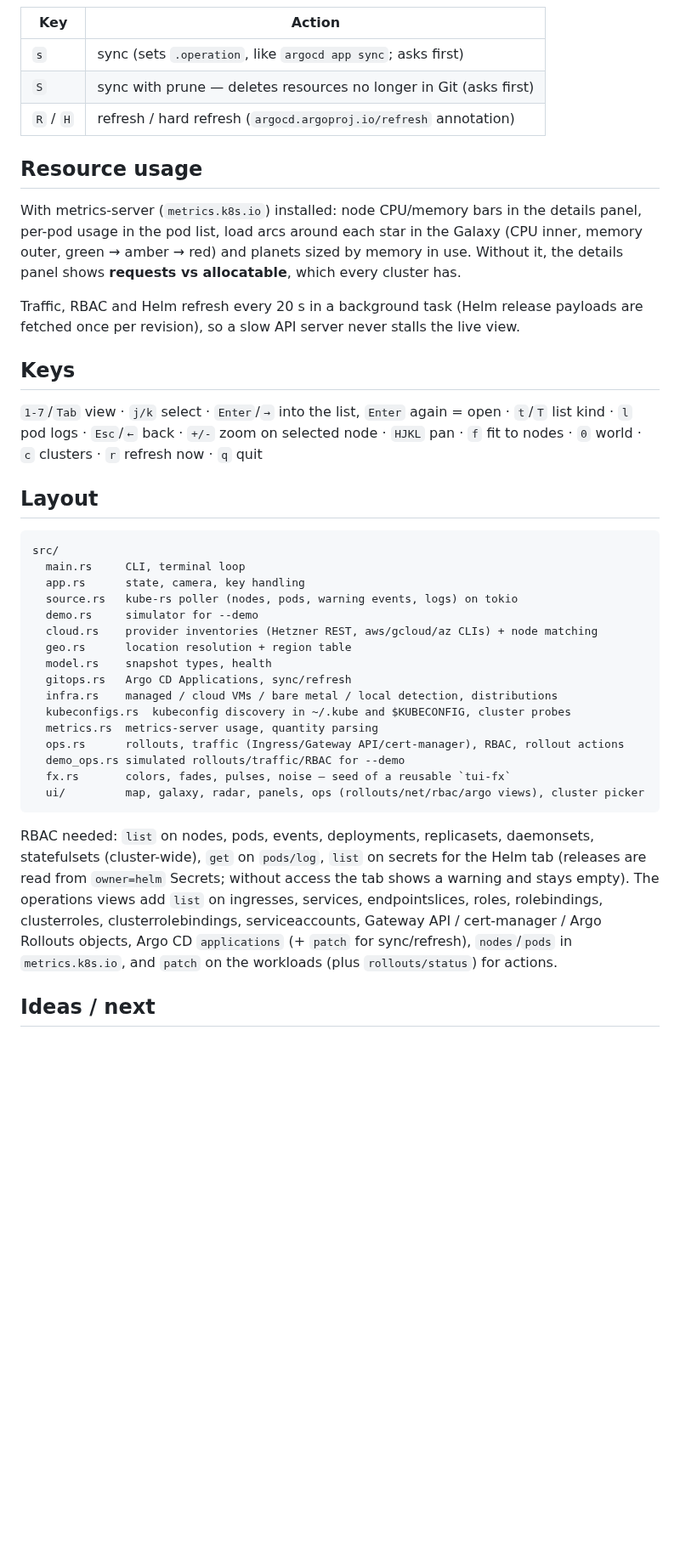
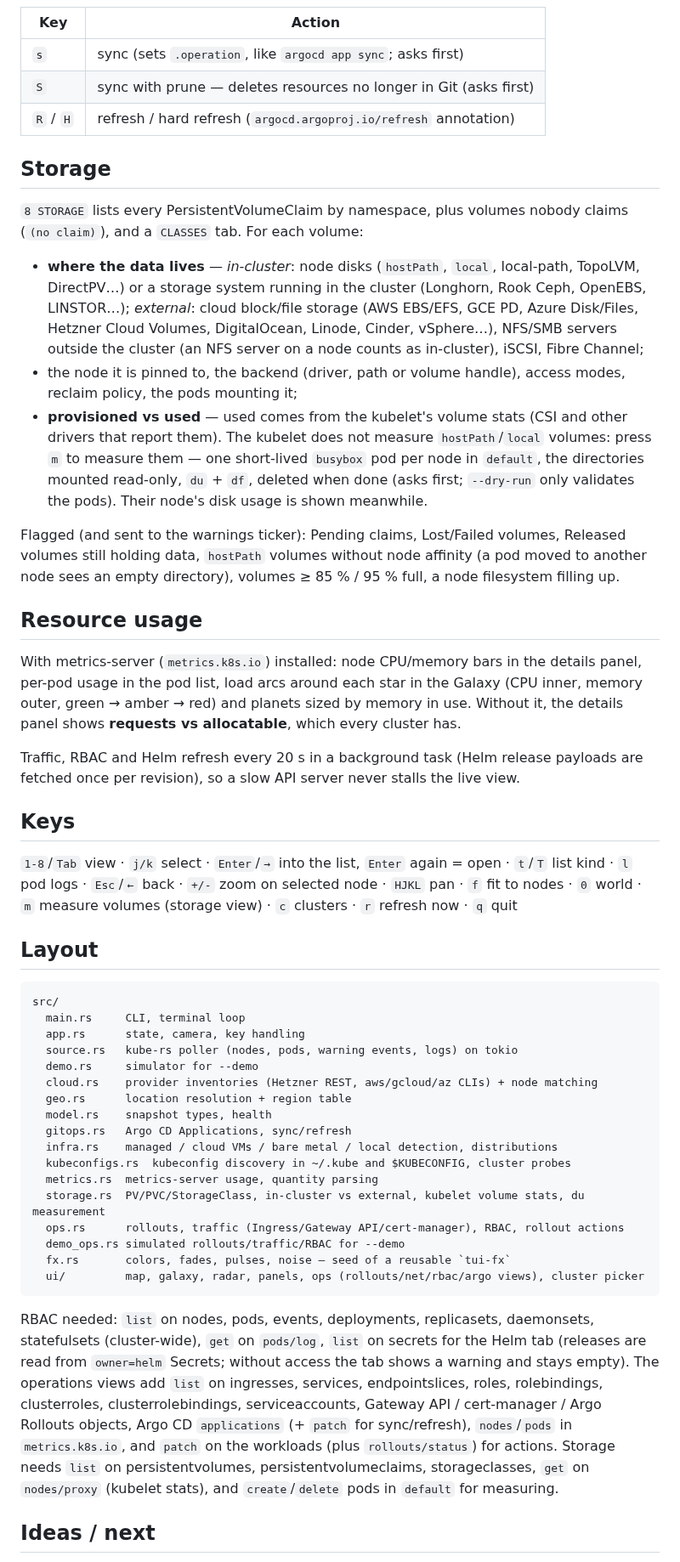
Before and after one commit to TBS093A/k8s.galaxy, a Markdown page: README.md, the part around one of its changes. Shown at 85% size. Rendered like a GitHub page; blank space fills up the shorter version.

````diff
--- a/README.md
+++ b/README.md
@@ -157,6 +158,26 @@ The same notes stay visible in the rollout details. `--dry-run` sends them as se
 | `S` | sync with prune — deletes resources no longer in Git (asks first) |
 | `R` / `H` | refresh / hard refresh (`argocd.argoproj.io/refresh` annotation) |
 
+## Storage
+
+`8 STORAGE` lists every PersistentVolumeClaim by namespace, plus volumes nobody claims (`(no claim)`), and a
+`CLASSES` tab. For each volume:
+
+- **where the data lives** — *in-cluster*: node disks (`hostPath`, `local`, local-path, TopoLVM, DirectPV…) or a
+  storage system running in the cluster (Longhorn, Rook Ceph, OpenEBS, LINSTOR…); *external*: cloud block/file
+  storage (AWS EBS/EFS, GCE PD, Azure Disk/Files, Hetzner Cloud Volumes, DigitalOcean, Linode, Cinder, vSphere…),
+  NFS/SMB servers outside the cluster (an NFS server on a node counts as in-cluster), iSCSI, Fibre Channel;
+- the node it is pinned to, the backend (driver, path or volume handle), access modes, reclaim policy, the pods
+  mounting it;
+- **provisioned vs used** — used comes from the kubelet's volume stats (CSI and other drivers that report them).
+  The kubelet does not measure `hostPath`/`local` volumes: press `m` to measure them — one short-lived `busybox`
+  pod per node in `default`, the directories mounted read-only, `du` + `df`, deleted when done (asks first;
+  `--dry-run` only validates the pods). Their node's disk usage is shown meanwhile.
+
+Flagged (and sent to the warnings ticker): Pending claims, Lost/Failed volumes, Released volumes still holding
+data, `hostPath` volumes without node affinity (a pod moved to another node sees an empty directory), volumes
+≥ 85 % / 95 % full, a node filesystem filling up.
+
 ## Resource usage
 
 With metrics-server (`metrics.k8s.io`) installed: node CPU/memory bars in the details panel, per-pod usage in the pod list, load arcs around each star in the Galaxy (CPU inner, memory outer, green → amber → red) and planets sized by memory in use. Without it, the details panel shows **requests vs allocatable**, which every cluster has.
@@ -165,7 +186,7 @@ Traffic, RBAC and Helm refresh every 20 s in a background task (Helm release pay
 
 ## Keys
 
-`1-7`/`Tab` view · `j/k` select · `Enter`/`→` into the list, `Enter` again = open · `t`/`T` list kind · `l` pod logs · `Esc`/`←` back · `+/-` zoom on selected node · `HJKL` pan · `f` fit to nodes · `0` world · `c` clusters · `r` refresh now · `q` quit
+`1-8`/`Tab` view · `j/k` select · `Enter`/`→` into the list, `Enter` again = open · `t`/`T` list kind · `l` pod logs · `Esc`/`←` back · `+/-` zoom on selected node · `HJKL` pan · `f` fit to nodes · `0` world · `m` measure volumes (storage view) · `c` clusters · `r` refresh now · `q` quit
 
 ## Layout
 
@@ -182,13 +203,14 @@ src/
   infra.rs    managed / cloud VMs / bare metal / local detection, distributions
   kubeconfigs.rs  kubeconfig discovery in ~/.kube and $KUBECONFIG, cluster probes
   metrics.rs  metrics-server usage, quantity parsing
+  storage.rs  PV/PVC/StorageClass, in-cluster vs external, kubelet volume stats, du measurement
   ops.rs      rollouts, traffic (Ingress/Gateway API/cert-manager), RBAC, rollout actions
   demo_ops.rs simulated rollouts/traffic/RBAC for --demo
   fx.rs       colors, fades, pulses, noise — seed of a reusable `tui-fx`
   ui/         map, galaxy, radar, panels, ops (rollouts/net/rbac/argo views), cluster picker
 ```
 
-RBAC needed: `list` on nodes, pods, events, deployments, replicasets, daemonsets, statefulsets (cluster-wide), `get` on `pods/log`, `list` on secrets for the Helm tab (releases are read from `owner=helm` Secrets; without access the tab shows a warning and stays empty). The operations views add `list` on ingresses, services, endpointslices, roles, rolebindings, clusterroles, clusterrolebindings, serviceaccounts, Gateway API / cert-manager / Argo Rollouts objects, Argo CD `applications` (+ `patch` for sync/refresh), `nodes`/`pods` in `metrics.k8s.io`, and `patch` on the workloads (plus `rollouts/status`) for actions.
+RBAC needed: `list` on nodes, pods, events, deployments, replicasets, daemonsets, statefulsets (cluster-wide), `get` on `pods/log`, `list` on secrets for the Helm tab (releases are read from `owner=helm` Secrets; without access the tab shows a warning and stays empty). The operations views add `list` on ingresses, services, endpointslices, roles, rolebindings, clusterroles, clusterrolebindings, serviceaccounts, Gateway API / cert-manager / Argo Rollouts objects, Argo CD `applications` (+ `patch` for sync/refresh), `nodes`/`pods` in `metrics.k8s.io`, and `patch` on the workloads (plus `rollouts/status`) for actions. Storage needs `list` on persistentvolumes, persistentvolumeclaims, storageclasses, `get` on `nodes/proxy` (kubelet stats), and `create`/`delete` pods in `default` for measuring.
 
 ## Ideas / next
 
````
Also changed, not shown: other parts of README.md (+1 -0 lines), docs/screenshots/demo-storage.png (added), docs/screenshots/storage.png (added), 12 other files.
